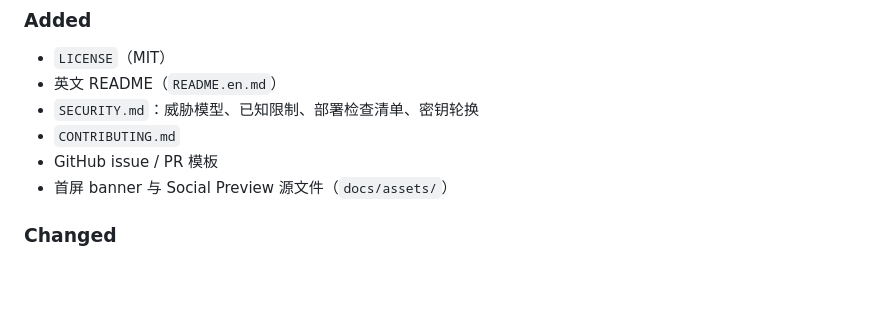
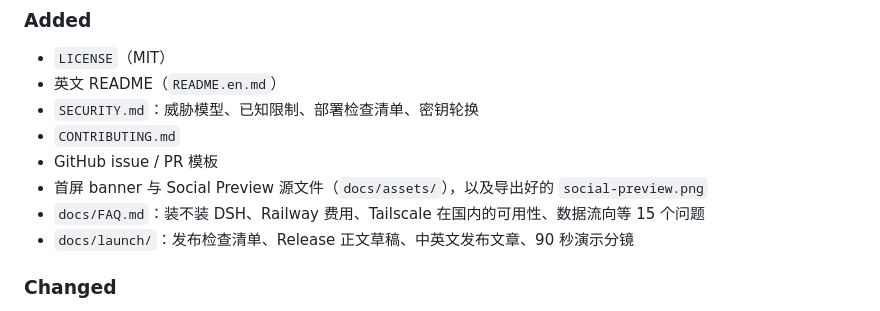
Before and after one commit to oscarka/deepseekharness-remotecontrol, a Markdown page: CHANGELOG.md, the part around the change. Drawn GitHub-style; blank space fills up the shorter version.

```diff
--- a/CHANGELOG.md
+++ b/CHANGELOG.md
@@ -11,7 +11,9 @@
 - `SECURITY.md`：威胁模型、已知限制、部署检查清单、密钥轮换
 - `CONTRIBUTING.md`
 - GitHub issue / PR 模板
-- 首屏 banner 与 Social Preview 源文件（`docs/assets/`）
+- 首屏 banner 与 Social Preview 源文件（`docs/assets/`），以及导出好的 `social-preview.png`
+- `docs/FAQ.md`：装不装 DSH、Railway 费用、Tailscale 在国内的可用性、数据流向等 15 个问题
+- `docs/launch/`：发布检查清单、Release 正文草稿、中英文发布文章、90 秒演示分镜
 
 ### Changed
 
```
Also changed, not shown: README.md (+4 -0 lines), docs/FAQ.md (added, +170 -0 lines), docs/assets/README.md (+25 -21 lines), docs/launch/README.md (added, +51 -0 lines), docs/launch/demo-script.md (added, +94 -0 lines), docs/launch/post-en.md (added, +53 -0 lines), docs/launch/post-zh.md (added, +77 -0 lines), docs/launch/release-notes-0.3.0.md (added, +86 -0 lines), docs/assets/social-preview.png (added).
